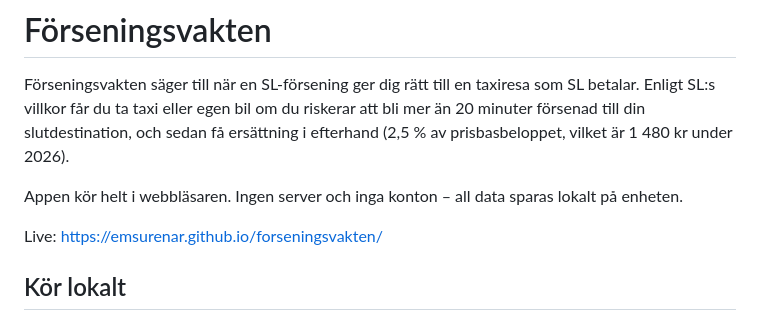
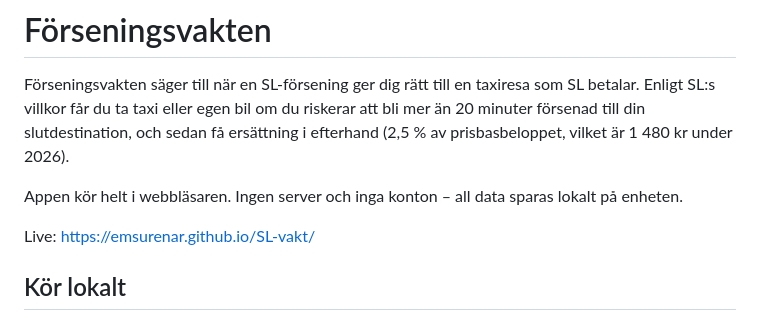
Before and after one commit to Emsurenar/forseningsvakten, a Markdown page: README.md, the part around the change. GitHub-like rendering.

Commit message:
docs: point live link at the renamed repo

```diff
--- a/README.md
+++ b/README.md
@@ -4,7 +4,7 @@ Förseningsvakten säger till när en SL-försening ger dig rätt till en taxire
 
 Appen kör helt i webbläsaren. Ingen server och inga konton – all data sparas lokalt på enheten.
 
-Live: https://emsurenar.github.io/forseningsvakten/
+Live: https://emsurenar.github.io/SL-vakt/
 
 ## Kör lokalt
 
```
